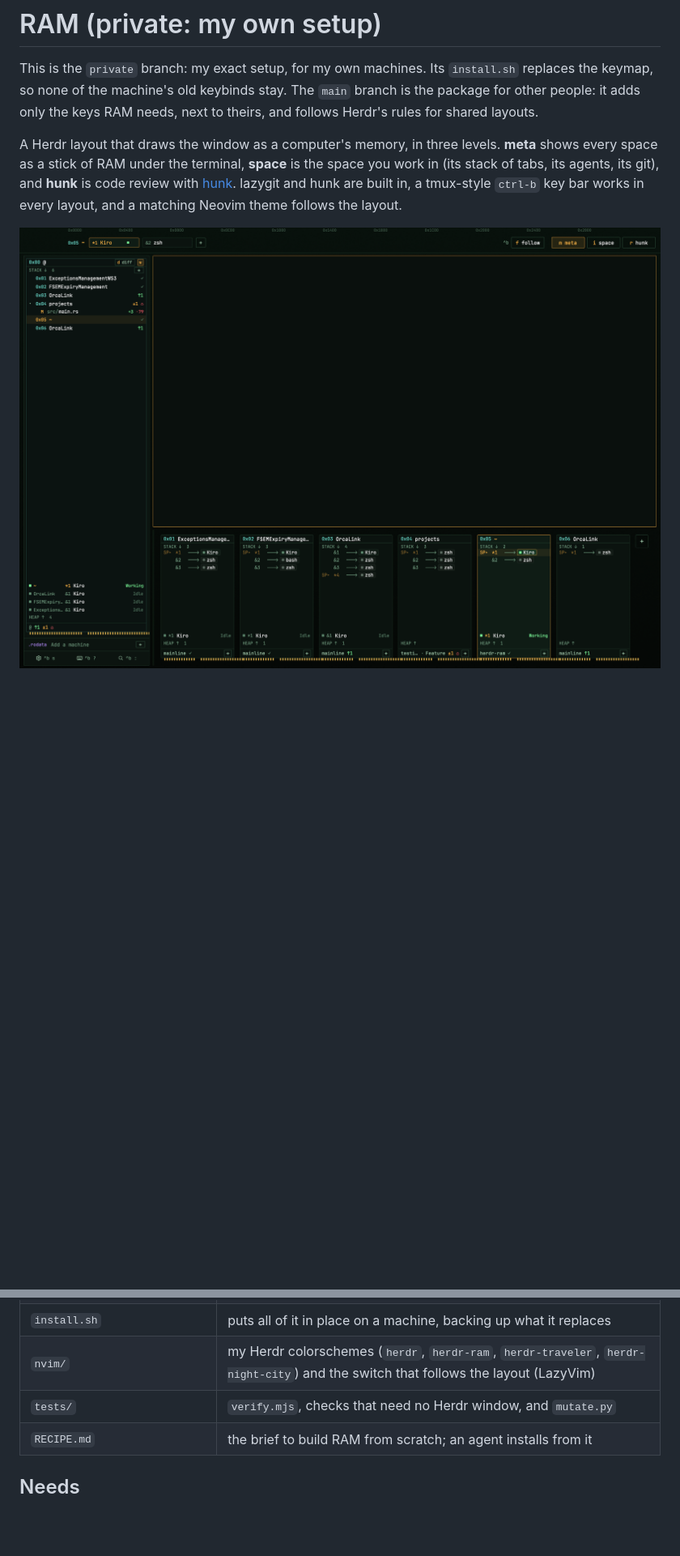
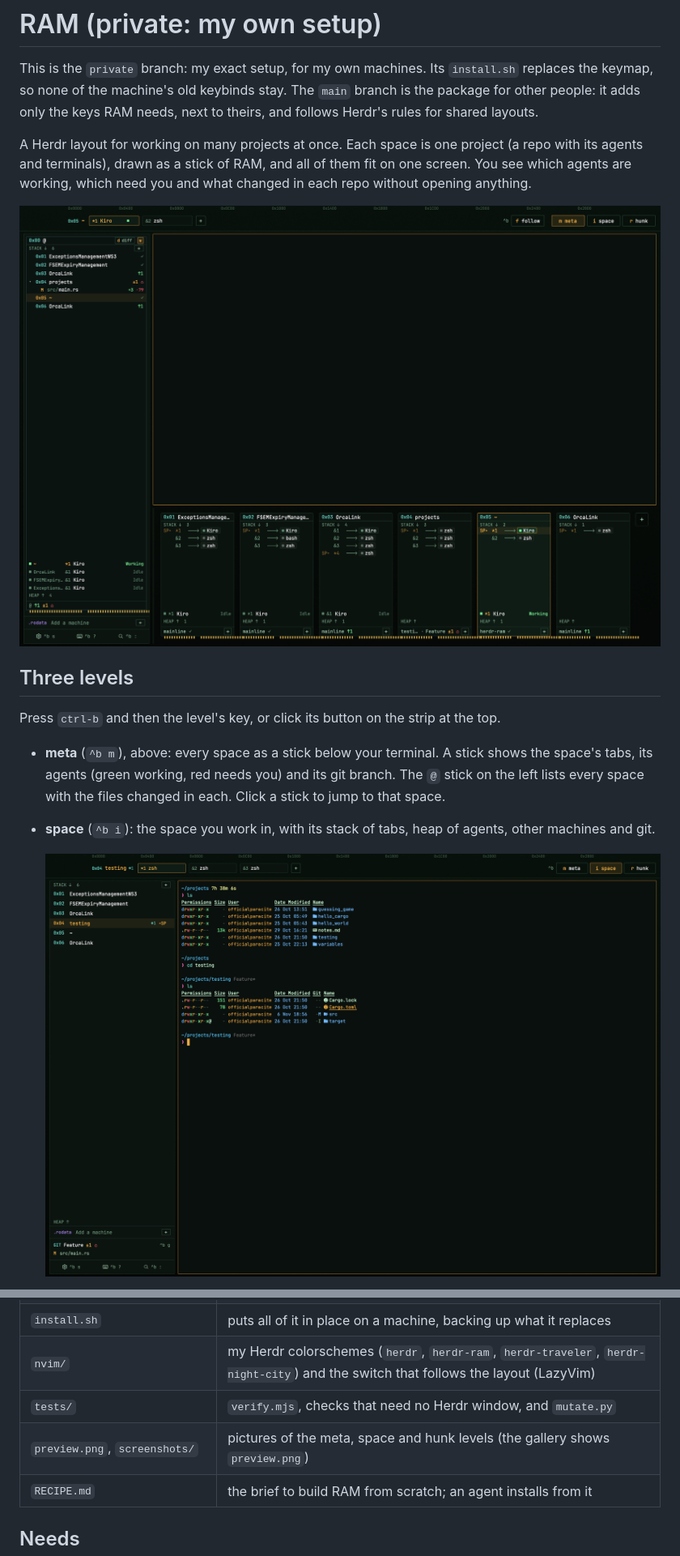
Before and after one commit to officialparacite/herdr-ram, a Markdown page: README.md, 2 parts joined by grey strips. Shown at 81% size. GitHub-like rendering; pictures changed too: screenshots/space.png (added); blank space fills up the shorter version.

```diff
--- a/README.md
+++ b/README.md
@@ -5,11 +5,24 @@ This is the `private` branch: my exact setup, for my own machines. Its
 The `main` branch is the package for other people: it adds only the keys RAM
 needs, next to theirs, and follows Herdr's rules for shared layouts.
 
-A Herdr layout that draws the window as a computer's memory, in three levels.
-**meta** shows every space as a stick of RAM under the terminal, **space** is
-the space you work in (its stack of tabs, its agents, its git), and **hunk** is
-code review with [hunk](https://hunk.dev). lazygit and hunk are built in, a
-tmux-style `ctrl-b` key bar works in every layout, and a matching Neovim theme
-follows the layout.
+A Herdr layout for working on many projects at once. Each space is one project
+(a repo with its agents and terminals), drawn as a stick of RAM, and all of them
+fit on one screen. You see which agents are working, which need you and what
+changed in each repo without opening anything.
 
-![RAM](preview.png)
+![RAM's meta level](preview.png)
+
+## Three levels
+
+Press `ctrl-b` and then the level's key, or click its button on the strip at
+the top.
+
+- **meta** (`^b m`), above: every space as a stick below your terminal. A stick
+  shows the space's tabs, its agents (green working, red needs you) and its git
+  branch. The `@` stick on the left lists every space with the files changed in
+  each. Click a stick to jump to that space.
+- **space** (`^b i`): the space you work in, with its stack of tabs, heap of
+  agents, other machines and git.
+
+  ![RAM's space level](screenshots/space.png)
+
@@ -27,6 +47,7 @@ follows the layout.
 | `install.sh` | puts all of it in place on a machine, backing up what it replaces |
 | `nvim/` | my Herdr colorschemes (`herdr`, `herdr-ram`, `herdr-traveler`, `herdr-night-city`) and the switch that follows the layout (LazyVim) |
 | `tests/` | `verify.mjs`, checks that need no Herdr window, and `mutate.py` |
+| `preview.png`, `screenshots/` | pictures of the meta, space and hunk levels (the gallery shows `preview.png`) |
 | `RECIPE.md` | the brief to build RAM from scratch; an agent installs from it |
 
 ## Needs
```
Also changed, not shown: other parts of README.md (+7 -0 lines), RECIPE.md (+6 -8 lines), screenshots/hunk.png (added).
